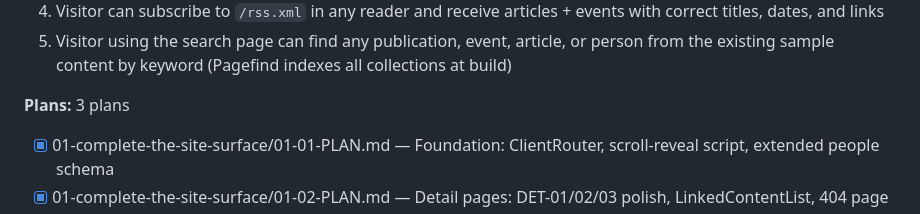
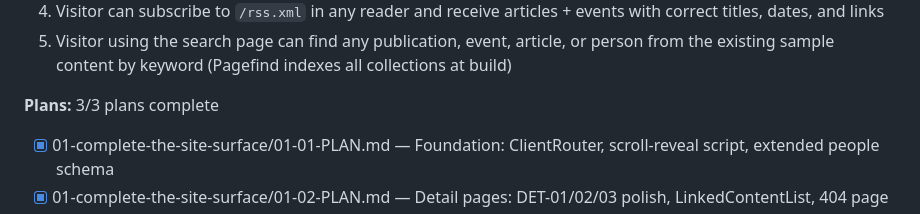
Before and after one commit to RAISEUW/Raise-website, a Markdown page: .planning/ROADMAP.md, the part around one of its changes. Rendered like a GitHub page.

```diff
--- a/.planning/ROADMAP.md
+++ b/.planning/ROADMAP.md
@@ -32,7 +32,7 @@
   4. Visitor can subscribe to `/rss.xml` in any reader and receive articles + events with correct titles, dates, and links
   5. Visitor using the search page can find any publication, event, article, or person from the existing sample content by keyword (Pagefind indexes all collections at build)
 
-**Plans:** 3 plans
+**Plans:** 3/3 plans complete
 - [x] 01-complete-the-site-surface/01-01-PLAN.md — Foundation: ClientRouter, scroll-reveal script, extended people schema
 - [x] 01-complete-the-site-surface/01-02-PLAN.md — Detail pages: DET-01/02/03 polish, LinkedContentList, 404 page
 - [x] 01-complete-the-site-surface/01-03-PLAN.md — Index surfaces, UW branding, RSS + Pagefind, BRD-03 QA checkpoint
```
Also changed, not shown: other parts of .planning/ROADMAP.md (+1 -1 lines), .planning/STATE.md (+6 -6 lines), 1 other file.
